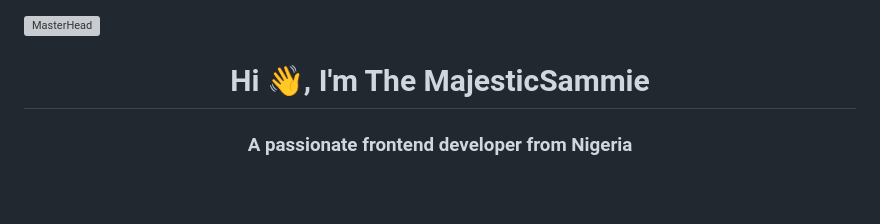
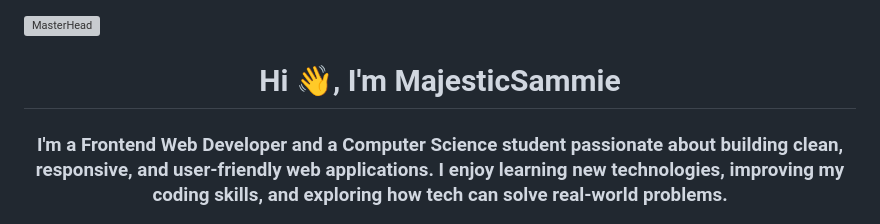
Before and after one commit to mildsam/mildsam, a Markdown page: README.md, the part around the change printed below. Rendered like a GitHub page; blank space fills up the shorter version; grey boxes are pictures that could not be loaded.

```diff
--- a/README.md
+++ b/README.md
@@ -1,4 +1,4 @@
 [![MasterHead](https://1.bp.blogspot.com/-7A4WynwLsMw/XbBpCXG8fHI/AAAAAAAAMt4/uOa1bpLskYgrwGbllhSu2SDj_Mig8SXJQCLcBGAsYHQ/s1600/2000_600px.gif)](https://rishavchanda.io)
-<h1 align="center">Hi 👋, I'm The MajesticSammie</h1>
-<h3 align="center">A passionate frontend developer from Nigeria</h3>
+<h1 align="center">Hi 👋, I'm MajesticSammie</h1>
+<h3 align="center">I'm a Frontend Web Developer and a Computer Science student passionate about building clean, responsive, and user-friendly web applications. I enjoy learning new technologies, improving my coding skills, and exploring how tech can solve real-world problems.</h3>
 <img align="right" alt="coding" width="400" src="https://cdn.dribbble.com/users/1162077/screenshots/3848914/programmer.gif">
```
Also changed, not shown: other parts of README.md (+9 -3 lines).
